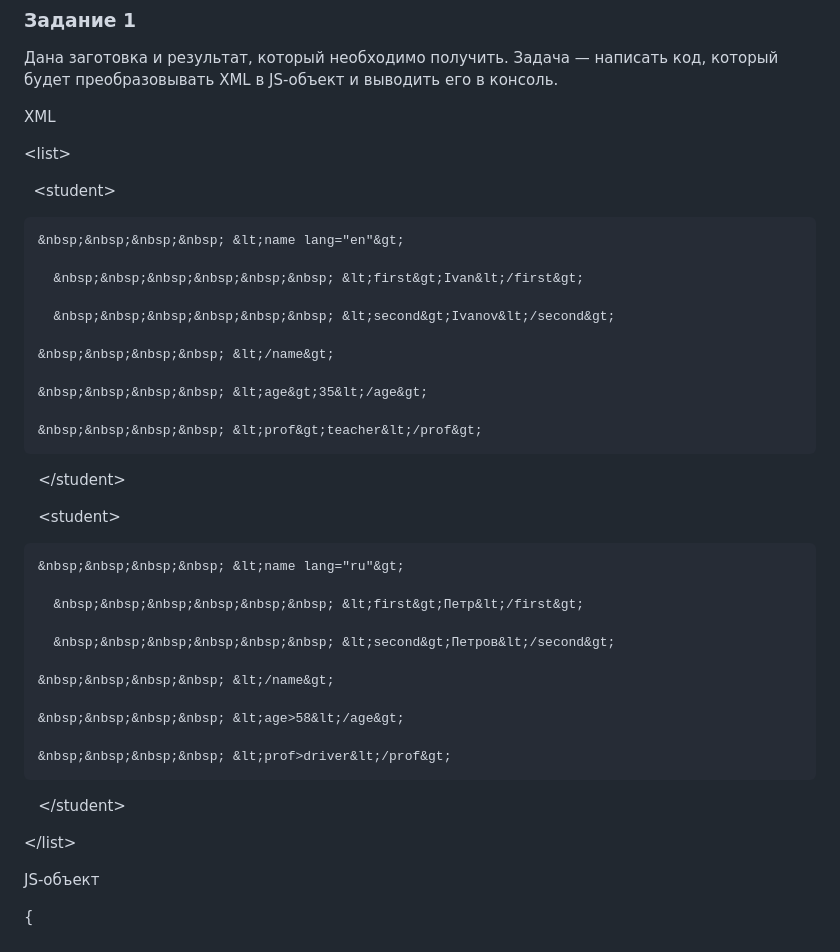
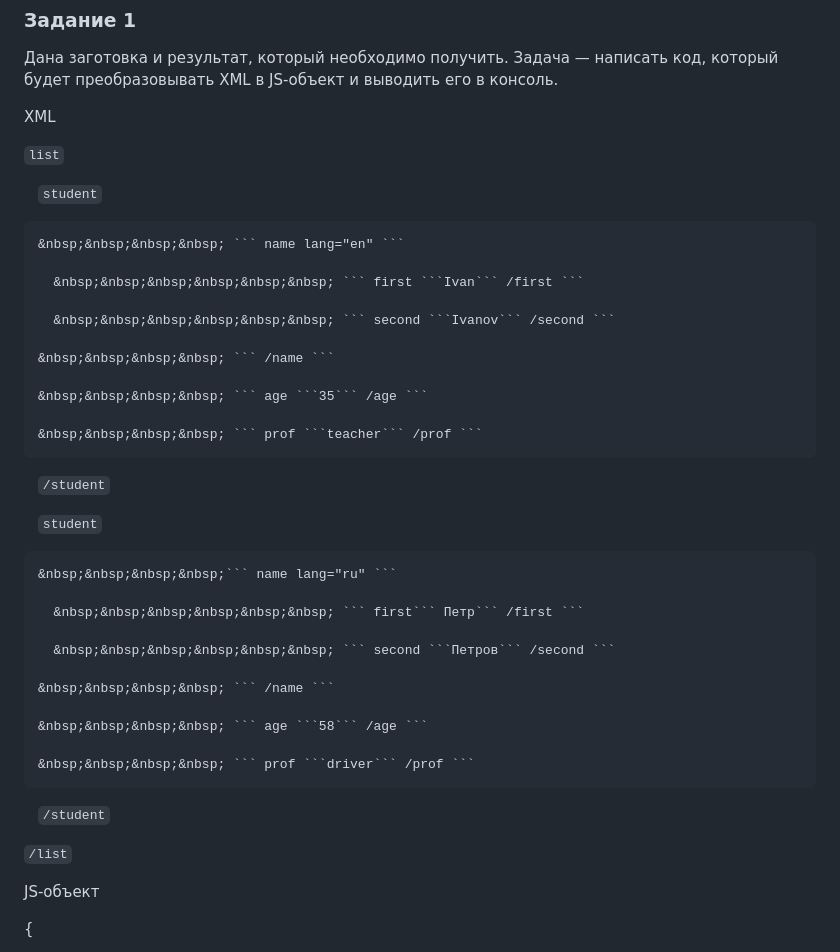
Before and after one commit to ParamonovIvan/module14_homework_HW-03, a Markdown page: README.md, the part around the change. GitHub-like rendering.

````diff
--- a/README.md
+++ b/README.md
@@ -6,41 +6,41 @@
 
 XML
 
-&lt;list&gt;
+``` list ```
 
-  &nbsp;&nbsp;&lt;student&gt;
+  &nbsp;&nbsp; ``` student ```
 
-    &nbsp;&nbsp;&nbsp;&nbsp; &lt;name lang="en"&gt;
+    &nbsp;&nbsp;&nbsp;&nbsp; ``` name lang="en" ```
 
-      &nbsp;&nbsp;&nbsp;&nbsp;&nbsp;&nbsp; &lt;first&gt;Ivan&lt;/first&gt;
+      &nbsp;&nbsp;&nbsp;&nbsp;&nbsp;&nbsp; ``` first ```Ivan``` /first ```
 
-      &nbsp;&nbsp;&nbsp;&nbsp;&nbsp;&nbsp; &lt;second&gt;Ivanov&lt;/second&gt;
+      &nbsp;&nbsp;&nbsp;&nbsp;&nbsp;&nbsp; ``` second ```Ivanov``` /second ```
 
-    &nbsp;&nbsp;&nbsp;&nbsp; &lt;/name&gt;
+    &nbsp;&nbsp;&nbsp;&nbsp; ``` /name ```
 
-    &nbsp;&nbsp;&nbsp;&nbsp; &lt;age&gt;35&lt;/age&gt;
+    &nbsp;&nbsp;&nbsp;&nbsp; ``` age ```35``` /age ```
 
-    &nbsp;&nbsp;&nbsp;&nbsp; &lt;prof&gt;teacher&lt;/prof&gt;
+    &nbsp;&nbsp;&nbsp;&nbsp; ``` prof ```teacher``` /prof ```
 
-  &nbsp;&nbsp; &lt;/student&gt;
+  &nbsp;&nbsp; ``` /student ```
 
-  &nbsp;&nbsp; &lt;student&gt;
+  &nbsp;&nbsp; ``` student ```
 
-    &nbsp;&nbsp;&nbsp;&nbsp; &lt;name lang="ru"&gt;
+    &nbsp;&nbsp;&nbsp;&nbsp;``` name lang="ru" ```
 
-      &nbsp;&nbsp;&nbsp;&nbsp;&nbsp;&nbsp; &lt;first&gt;Петр&lt;/first&gt;
+      &nbsp;&nbsp;&nbsp;&nbsp;&nbsp;&nbsp; ``` first``` Петр``` /first ```
 
-      &nbsp;&nbsp;&nbsp;&nbsp;&nbsp;&nbsp; &lt;second&gt;Петров&lt;/second&gt;
+      &nbsp;&nbsp;&nbsp;&nbsp;&nbsp;&nbsp; ``` second ```Петров``` /second ```
 
-    &nbsp;&nbsp;&nbsp;&nbsp; &lt;/name&gt;
+    &nbsp;&nbsp;&nbsp;&nbsp; ``` /name ```
 
-    &nbsp;&nbsp;&nbsp;&nbsp; &lt;age>58&lt;/age&gt;
+    &nbsp;&nbsp;&nbsp;&nbsp; ``` age ```58``` /age ```
 
-    &nbsp;&nbsp;&nbsp;&nbsp; &lt;prof>driver&lt;/prof&gt;
+    &nbsp;&nbsp;&nbsp;&nbsp; ``` prof ```driver``` /prof ```
 
-  &nbsp;&nbsp; &lt;/student&gt;
+  &nbsp;&nbsp; ``` /student ```
 
-&lt;/list&gt;
+``` /list ```
 
 JS-объект
 
````
